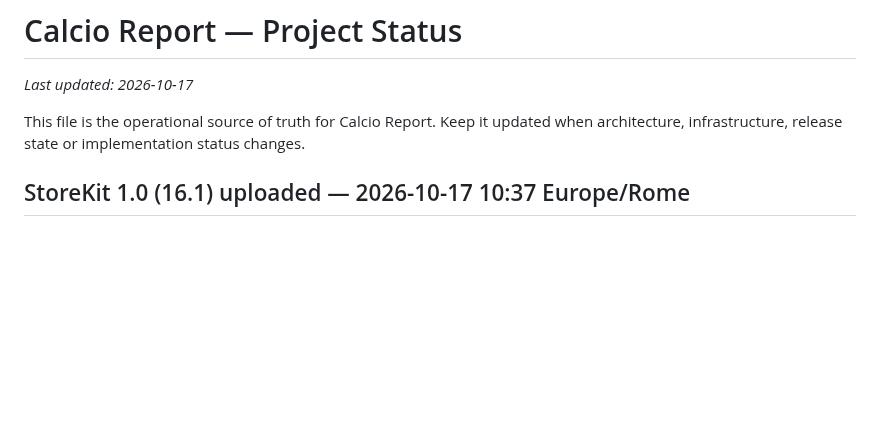
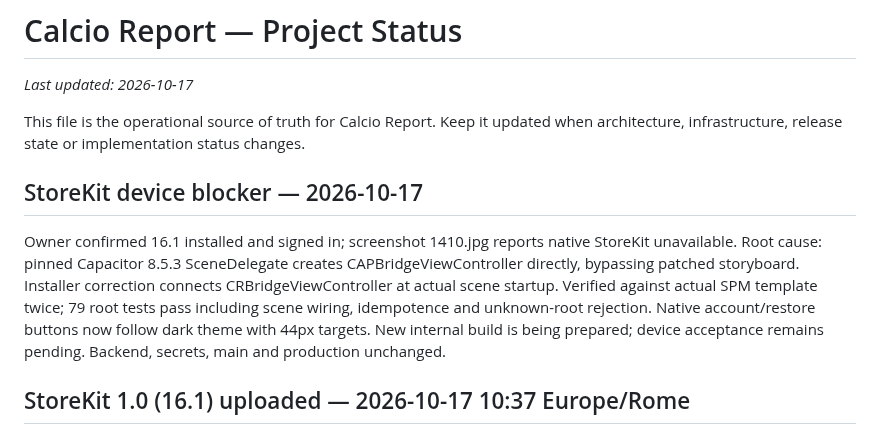
Before and after one commit to CiccioGamer00/calcio_report, a Markdown page: PROJECT_STATUS.md, the part around the change. Drawn GitHub-style; blank space fills up the shorter version.

Commit message:
docs: record device StoreKit blocker and verified correction

```diff
--- a/PROJECT_STATUS.md
+++ b/PROJECT_STATUS.md
@@ -3,6 +3,10 @@
 _Last updated: 2026-10-17_
 
 This file is the operational source of truth for Calcio Report. Keep it updated when architecture, infrastructure, release state or implementation status changes.
+
+## StoreKit device blocker — 2026-10-17
+
+Owner confirmed 16.1 installed and signed in; screenshot 1410.jpg reports native StoreKit unavailable. Root cause: pinned Capacitor 8.5.3 SceneDelegate creates CAPBridgeViewController directly, bypassing patched storyboard. Installer correction connects CRBridgeViewController at actual scene startup. Verified against actual SPM template twice; 79 root tests pass including scene wiring, idempotence and unknown-root rejection. Native account/restore buttons now follow dark theme with 44px targets. New internal build is being prepared; device acceptance remains pending. Backend, secrets, main and production unchanged.
 
 ## StoreKit 1.0 (16.1) uploaded — 2026-10-17 10:37 Europe/Rome
 
```
